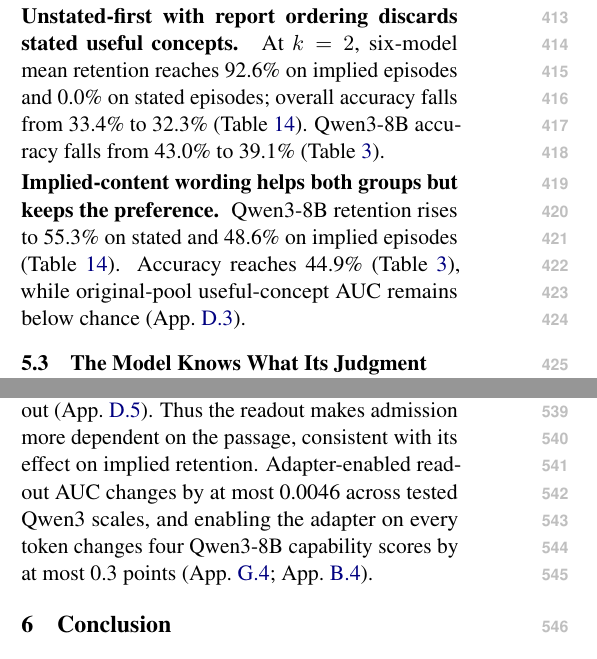
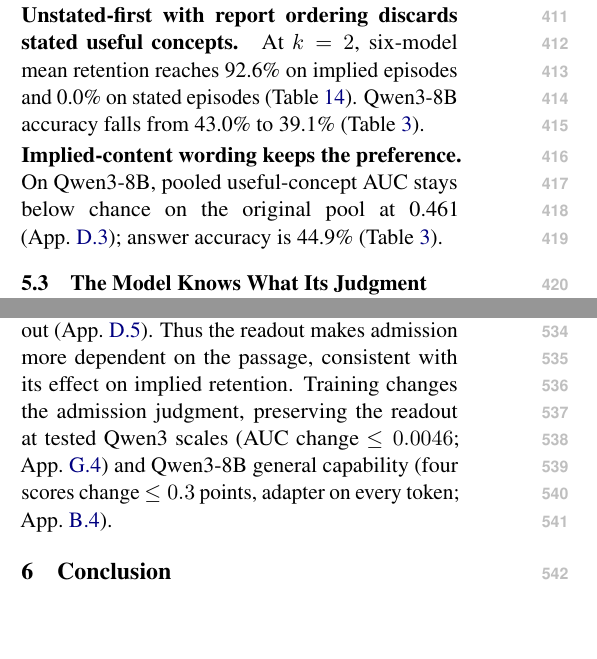
Before and after one commit to hq0709/SDA_NAACL, a LaTeX paper (main.tex, which reads sections/results.tex): two parts of the columns of pages 6 and 8 of 25, joined at a grey line, cut so that both start at the same text, the shorter picture padded with empty space. Compiled offline with pdfLaTeX.

Commit message:
Sec. 5: state what 5.4 and 5.6 show, drop unfavorable statements, main text back to 8 pages
- 5.4 title covers ranking, retention and answer accuracy.
- 5.6 first paragraph ends on its conclusion (SDA keeps the report's ranking except where
  the report favors passage words, so it exceeds its teacher); the adapter sentence states
  its role and scope.
- Removed from the main text (kept in the appendix): Qwen3 scale trend in 5.1, six-model
  overall accuracy of unstated-first in 5.2, implied-content wording retention gains in 5.2,
  statedness-balanced student/teacher disagreement count in 5.6.
- Main text ends on page 8 again; Limitations at the top of page 9.

Co-Authored-By: Claude Opus 5.5 <noreply@anthropic.com>
Claude-Session: https://claude.ai/code/session_011uaHDxaj2nCWJ664uxBwwq

```diff
--- a/sections/results.tex
+++ b/sections/results.tex
@@ -28,10 +28,10 @@ At $k=2$, each alternative wording or statedness rule loses stated useful concep
 On Qwen3-8B, statedness-cued wording raises implied retention from 31.2\% to 49.7\% and lowers stated retention from 47.4\% to 30.5\% (Table~\ref{tab:splitfull}). Answer accuracy is 42.7\%, against the report's 43.0\% (Table~\ref{tab:split}). Original-pool useful-concept AUC rises from 0.322 to 0.527 but falls from 0.515 to 0.410 on the useful-concept-named control (App.~\ref{app:wording}).
 
 \myparagraph{Unstated-first with report ordering discards stated useful concepts.}
-At $k=2$, six-model mean retention reaches 92.6\% on implied episodes and 0.0\% on stated episodes; overall accuracy falls from 33.4\% to 32.3\% (Table~\ref{tab:splitfull}). Qwen3-8B accuracy falls from 43.0\% to 39.1\% (Table~\ref{tab:split}).
+At $k=2$, six-model mean retention reaches 92.6\% on implied episodes and 0.0\% on stated episodes (Table~\ref{tab:splitfull}). Qwen3-8B accuracy falls from 43.0\% to 39.1\% (Table~\ref{tab:split}).
 
-\myparagraph{Implied-content wording helps both groups but keeps the preference.}
-Qwen3-8B retention rises to 55.3\% on stated and 48.6\% on implied episodes (Table~\ref{tab:splitfull}). Accuracy reaches 44.9\% (Table~\ref{tab:split}), while original-pool useful-concept AUC remains below chance (App.~\ref{app:wording}).
+\myparagraph{Implied-content wording keeps the preference.}
+On Qwen3-8B, pooled useful-concept AUC stays below chance on the original pool at 0.461 (App.~\ref{app:wording}); answer accuracy is 44.9\% (Table~\ref{tab:split}).
 
 \subsection{The Model Knows What Its Judgment Does Not Say}\label{sec:knowledge}
 
@@ -79,4 +79,4 @@ On Qwen3-8B, SDA's within-episode rank correlation with the report is 0.76 on th
 
 Across five ablated models on the statedness-balanced pool, removing the logit-lens readout lowers mean implied retention by 6.6, 4.5 and 2.5 points at $k=1,2,3$, respectively; retention falls in every model at each budget. Removing output likelihood lowers mean stated retention by 2.2, 1.9 and 1.8 points at the same budgets (App.~\ref{app:teacherreadout}). Its removal changes mean implied retention by at most 0.8 points. The readout supports implied retention, while output likelihood supports stated retention.
 
-Passage replacement on Qwen3-8B's original pool at $k=1$ lowers SDA retention by 20.9 points, against 2.9 for the student trained without the readout (App.~\ref{app:context}). Thus the readout makes admission more dependent on the passage, consistent with its effect on implied retention. Adapter-enabled readout AUC changes by at most 0.0046 across tested Qwen3 scales, and enabling the adapter on every token changes four Qwen3-8B capability scores by at most 0.3 points (App.~\ref{app:sdascale}; App.~\ref{app:capability}).
+Passage replacement on Qwen3-8B's original pool at $k=1$ lowers SDA retention by 20.9 points, against 2.9 for the student trained without the readout (App.~\ref{app:context}). Thus the readout makes admission more dependent on the passage, consistent with its effect on implied retention. Training changes the admission judgment, preserving the readout at tested Qwen3 scales (AUC change $\le0.0046$; App.~\ref{app:sdascale}) and Qwen3-8B general capability (four scores change $\le0.3$ points, adapter on every token; App.~\ref{app:capability}).
```
Also changed, not shown: sections/results.tex (6 more changed lines).
